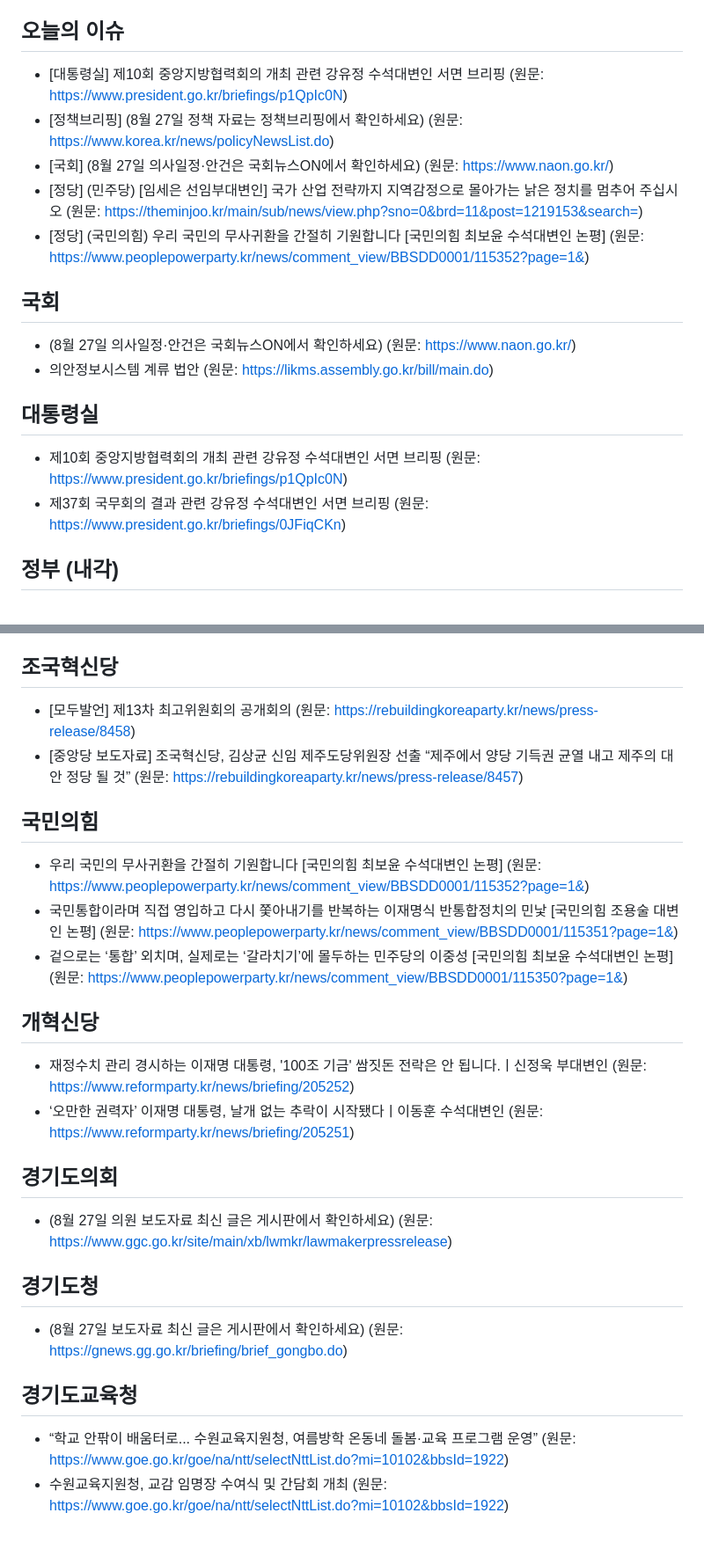
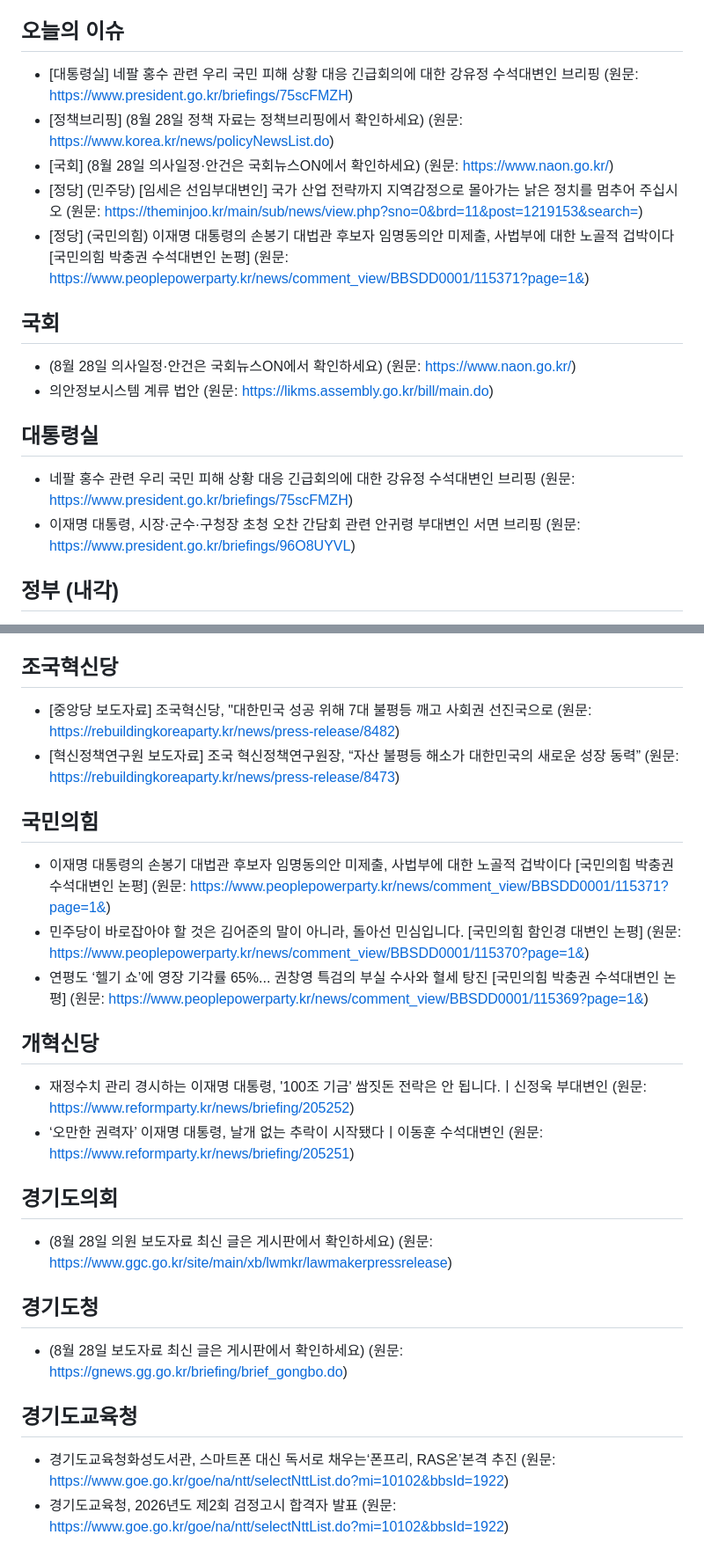
Before and after one commit to hy9510-collab/party-briefing, a Markdown page: 정당정책_오늘내용.md, 2 parts joined by grey strips. Shown at 88% size. Rendered like a GitHub page.

Commit message:
auto: 2026-08-28 브리핑 갱신

```diff
--- a/정당정책_오늘내용.md
+++ b/정당정책_오늘내용.md
@@ -4,19 +4,19 @@
 > 매일 자동으로 각 공식 게시판에서 수집합니다. 서버 렌더링·공개 API 게시판은 실제 최신 제목을, 수집이 안 되는 곳은 게시판 링크만 안내합니다(지어내지 않음).
 
 ## 오늘의 이슈
-- [대통령실] 제10회 중앙지방협력회의 개최 관련 강유정 수석대변인 서면 브리핑 (원문: https://www.president.go.kr/briefings/p1QpIc0N)
-- [정책브리핑] (8월 27일 정책 자료는 정책브리핑에서 확인하세요) (원문: https://www.korea.kr/news/policyNewsList.do)
-- [국회] (8월 27일 의사일정·안건은 국회뉴스ON에서 확인하세요) (원문: https://www.naon.go.kr/)
+- [대통령실] 네팔 홍수 관련 우리 국민 피해 상황 대응 긴급회의에 대한 강유정 수석대변인 브리핑 (원문: https://www.president.go.kr/briefings/75scFMZH)
+- [정책브리핑] (8월 28일 정책 자료는 정책브리핑에서 확인하세요) (원문: https://www.korea.kr/news/policyNewsList.do)
+- [국회] (8월 28일 의사일정·안건은 국회뉴스ON에서 확인하세요) (원문: https://www.naon.go.kr/)
 - [정당] (민주당) [임세은 선임부대변인] 국가 산업 전략까지 지역감정으로 몰아가는 낡은 정치를 멈추어 주십시오 (원문: https://theminjoo.kr/main/sub/news/view.php?sno=0&brd=11&post=1219153&search=)
-- [정당] (국민의힘) 우리 국민의 무사귀환을 간절히 기원합니다 [국민의힘 최보윤 수석대변인 논평] (원문: https://www.peoplepowerparty.kr/news/comment_view/BBSDD0001/115352?page=1&)
+- [정당] (국민의힘) 이재명 대통령의 손봉기 대법관 후보자 임명동의안 미제출, 사법부에 대한 노골적 겁박이다 [국민의힘 박충권 수석대변인 논평] (원문: https://www.peoplepowerparty.kr/news/comment_view/BBSDD0001/115371?page=1&)
 
 ## 국회
-- (8월 27일 의사일정·안건은 국회뉴스ON에서 확인하세요) (원문: https://www.naon.go.kr/)
+- (8월 28일 의사일정·안건은 국회뉴스ON에서 확인하세요) (원문: https://www.naon.go.kr/)
 - 의안정보시스템 계류 법안 (원문: https://likms.assembly.go.kr/bill/main.do)
 
 ## 대통령실
-- 제10회 중앙지방협력회의 개최 관련 강유정 수석대변인 서면 브리핑 (원문: https://www.president.go.kr/briefings/p1QpIc0N)
-- 제37회 국무회의 결과 관련 강유정 수석대변인 서면 브리핑 (원문: https://www.president.go.kr/briefings/0JFiqCKn)
+- 네팔 홍수 관련 우리 국민 피해 상황 대응 긴급회의에 대한 강유정 수석대변인 브리핑 (원문: https://www.president.go.kr/briefings/75scFMZH)
+- 이재명 대통령, 시장·군수·구청장 초청 오찬 간담회 관련 안귀령 부대변인 서면 브리핑 (원문: https://www.president.go.kr/briefings/96O8UYVL)
 
 ## 정부 (내각)
 - [국무조정실] 국무조정실·국무총리비서실 소식(보도자료) (원문: https://www.opm.go.kr/opm/news/press-release.do)
@@ -28,24 +28,24 @@
 - [임세은 선임부대변인] 언론의 검증을 소송으로 ‘입틀막’ 하려는 오세훈 시장, 서울시 예산이 개인 쌈지돈입니까 (원문: https://theminjoo.kr/main/sub/news/view.php?sno=0&brd=11&post=1219067&search=)
 
 ## 조국혁신당
-- [모두발언] 제13차 최고위원회의 공개회의 (원문: https://rebuildingkoreaparty.kr/news/press-release/8458)
-- [중앙당 보도자료] 조국혁신당, 김상균 신임 제주도당위원장 선출 “제주에서 양당 기득권 균열 내고 제주의 대안 정당 될 것” (원문: https://rebuildingkoreaparty.kr/news/press-release/8457)
+- [중앙당 보도자료] 조국혁신당, "대한민국 성공 위해 7대 불평등 깨고 사회권 선진국으로 (원문: https://rebuildingkoreaparty.kr/news/press-release/8482)
+- [혁신정책연구원 보도자료] 조국 혁신정책연구원장, “자산 불평등 해소가 대한민국의 새로운 성장 동력” (원문: https://rebuildingkoreaparty.kr/news/press-release/8473)
 
 ## 국민의힘
-- 우리 국민의 무사귀환을 간절히 기원합니다 [국민의힘 최보윤 수석대변인 논평] (원문: https://www.peoplepowerparty.kr/news/comment_view/BBSDD0001/115352?page=1&)
-- 국민통합이라며 직접 영입하고 다시 쫓아내기를 반복하는 이재명식 반통합정치의 민낯 [국민의힘 조용술 대변인 논평] (원문: https://www.peoplepowerparty.kr/news/comment_view/BBSDD0001/115351?page=1&)
-- 겉으로는 ‘통합’ 외치며, 실제로는 ‘갈라치기’에 몰두하는 민주당의 이중성 [국민의힘 최보윤 수석대변인 논평] (원문: https://www.peoplepowerparty.kr/news/comment_view/BBSDD0001/115350?page=1&)
+- 이재명 대통령의 손봉기 대법관 후보자 임명동의안 미제출, 사법부에 대한 노골적 겁박이다 [국민의힘 박충권 수석대변인 논평] (원문: https://www.peoplepowerparty.kr/news/comment_view/BBSDD0001/115371?page=1&)
+- 민주당이 바로잡아야 할 것은 김어준의 말이 아니라, 돌아선 민심입니다. [국민의힘 함인경 대변인 논평] (원문: https://www.peoplepowerparty.kr/news/comment_view/BBSDD0001/115370?page=1&)
+- 연평도 ‘헬기 쇼’에 영장 기각률 65%... 권창영 특검의 부실 수사와 혈세 탕진 [국민의힘 박충권 수석대변인 논평] (원문: https://www.peoplepowerparty.kr/news/comment_view/BBSDD0001/115369?page=1&)
 
 ## 개혁신당
 - 재정수치 관리 경시하는 이재명 대통령, '100조 기금' 쌈짓돈 전락은 안 됩니다.ㅣ신정욱 부대변인 (원문: https://www.reformparty.kr/news/briefing/205252)
 - ‘오만한 권력자’ 이재명 대통령, 날개 없는 추락이 시작됐다ㅣ이동훈 수석대변인 (원문: https://www.reformparty.kr/news/briefing/205251)
 
 ## 경기도의회
-- (8월 27일 의원 보도자료 최신 글은 게시판에서 확인하세요) (원문: https://www.ggc.go.kr/site/main/xb/lwmkr/lawmakerpressrelease)
+- (8월 28일 의원 보도자료 최신 글은 게시판에서 확인하세요) (원문: https://www.ggc.go.kr/site/main/xb/lwmkr/lawmakerpressrelease)
 
 ## 경기도청
-- (8월 27일 보도자료 최신 글은 게시판에서 확인하세요) (원문: https://gnews.gg.go.kr/briefing/brief_gongbo.do)
+- (8월 28일 보도자료 최신 글은 게시판에서 확인하세요) (원문: https://gnews.gg.go.kr/briefing/brief_gongbo.do)
 
 ## 경기도교육청
-- “학교 안팎이 배움터로... 수원교육지원청, 여름방학 온동네 돌봄·교육 프로그램 운영” (원문: https://www.goe.go.kr/goe/na/ntt/selectNttList.do?mi=10102&bbsId=1922)
-- 수원교육지원청, 교감 임명장 수여식 및 간담회 개최 (원문: https://www.goe.go.kr/goe/na/ntt/selectNttList.do?mi=10102&bbsId=1922)
+- 경기도교육청화성도서관, 스마트폰 대신 독서로 채우는‘폰프리, RAS온’본격 추진 (원문: https://www.goe.go.kr/goe/na/ntt/selectNttList.do?mi=10102&bbsId=1922)
+- 경기도교육청, 2026년도 제2회 검정고시 합격자 발표 (원문: https://www.goe.go.kr/goe/na/ntt/selectNttList.do?mi=10102&bbsId=1922)
```
Also changed, not shown: other parts of 정당정책_오늘내용.md (+1 -1 lines).
